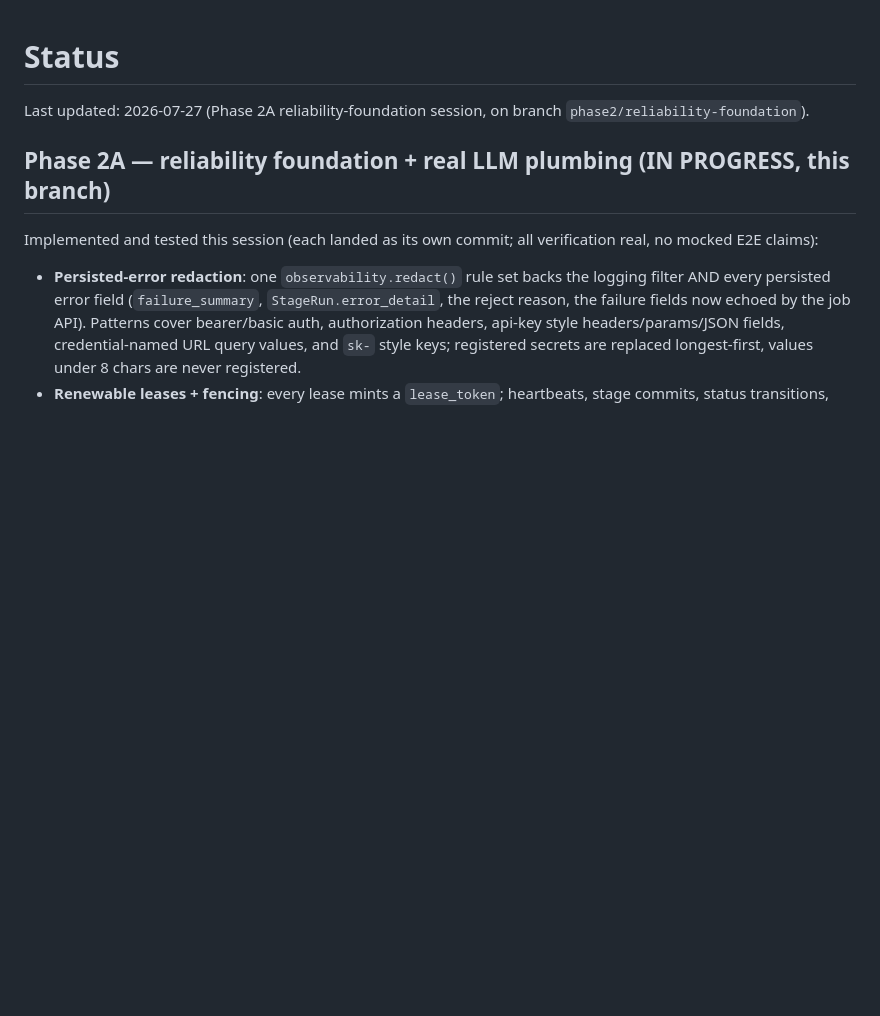
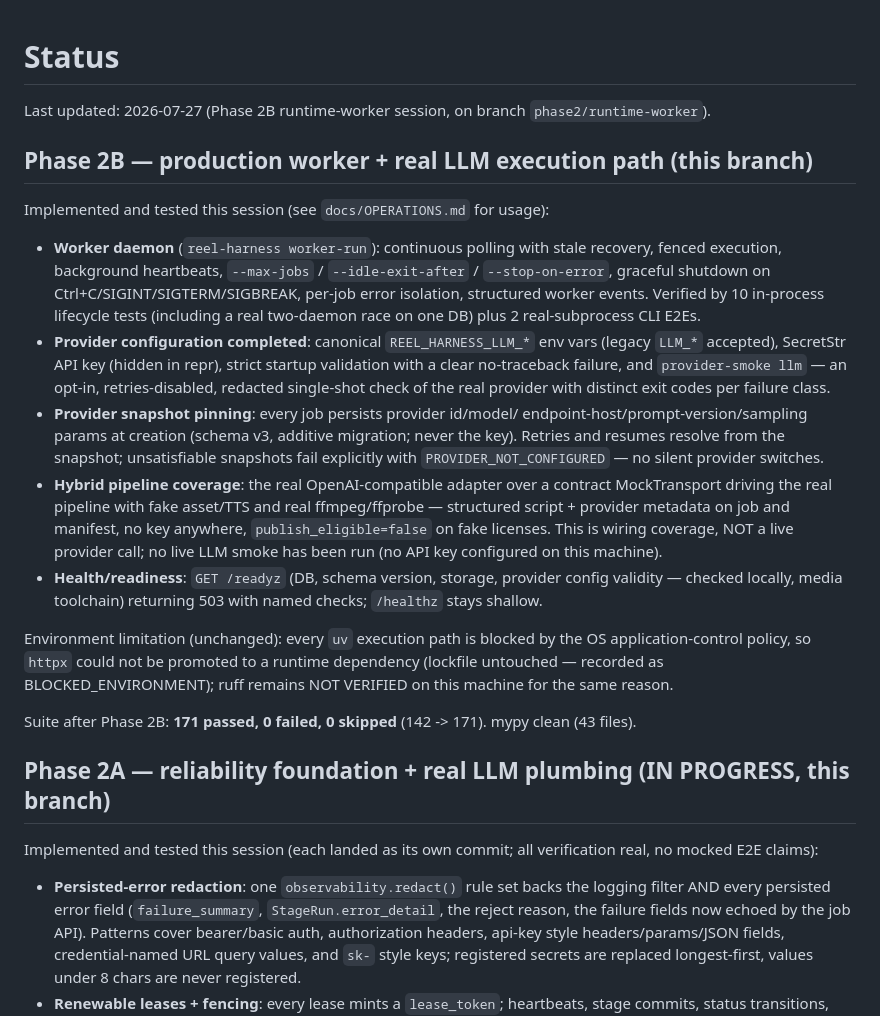
Before and after one commit to cofldus/reel-harness, a Markdown page: docs/STATUS.md, the part around the change. GitHub-like rendering; blank space fills up the shorter version.

```diff
--- a/docs/STATUS.md
+++ b/docs/STATUS.md
@@ -1,7 +1,45 @@
 # Status
 
-Last updated: 2026-07-27 (Phase 2A reliability-foundation session, on branch
-`phase2/reliability-foundation`).
+Last updated: 2026-07-27 (Phase 2B runtime-worker session, on branch
+`phase2/runtime-worker`).
+
+## Phase 2B — production worker + real LLM execution path (this branch)
+
+Implemented and tested this session (see `docs/OPERATIONS.md` for usage):
+
+- **Worker daemon** (`reel-harness worker-run`): continuous polling with
+  stale recovery, fenced execution, background heartbeats, `--max-jobs` /
+  `--idle-exit-after` / `--stop-on-error`, graceful shutdown on
+  Ctrl+C/SIGINT/SIGTERM/SIGBREAK, per-job error isolation, structured
+  worker events. Verified by 10 in-process lifecycle tests (including a
+  real two-daemon race on one DB) plus 2 real-subprocess CLI E2Es.
+- **Provider configuration completed**: canonical `REEL_HARNESS_LLM_*` env
+  vars (legacy `LLM_*` accepted), SecretStr API key (hidden in repr),
+  strict startup validation with a clear no-traceback failure, and
+  `provider-smoke llm` — an opt-in, retries-disabled, redacted single-shot
+  check of the real provider with distinct exit codes per failure class.
+- **Provider snapshot pinning**: every job persists provider id/model/
+  endpoint-host/prompt-version/sampling params at creation (schema v3,
+  additive migration; never the key). Retries and resumes resolve from the
+  snapshot; unsatisfiable snapshots fail explicitly with
+  `PROVIDER_NOT_CONFIGURED` — no silent provider switches.
+- **Hybrid pipeline coverage**: the real OpenAI-compatible adapter over a
+  contract MockTransport driving the real pipeline with fake asset/TTS and
+  real ffmpeg/ffprobe — structured script + provider metadata on job and
+  manifest, no key anywhere, `publish_eligible=false` on fake licenses.
+  This is wiring coverage, NOT a live provider call; no live LLM smoke has
+  been run (no API key configured on this machine).
+- **Health/readiness**: `GET /readyz` (DB, schema version, storage,
+  provider config validity — checked locally, media toolchain) returning
+  503 with named checks; `/healthz` stays shallow.
+
+Environment limitation (unchanged): every `uv` execution path is blocked by
+the OS application-control policy, so `httpx` could not be promoted to a
+runtime dependency (lockfile untouched — recorded as BLOCKED_ENVIRONMENT);
+ruff remains NOT VERIFIED on this machine for the same reason.
+
+Suite after Phase 2B: **171 passed, 0 failed, 0 skipped** (142 -> 171).
+mypy clean (43 files).
 
 ## Phase 2A — reliability foundation + real LLM plumbing (IN PROGRESS, this branch)
 
```
Also changed, not shown: docs/OPERATIONS.md (added, +112 -0 lines).
